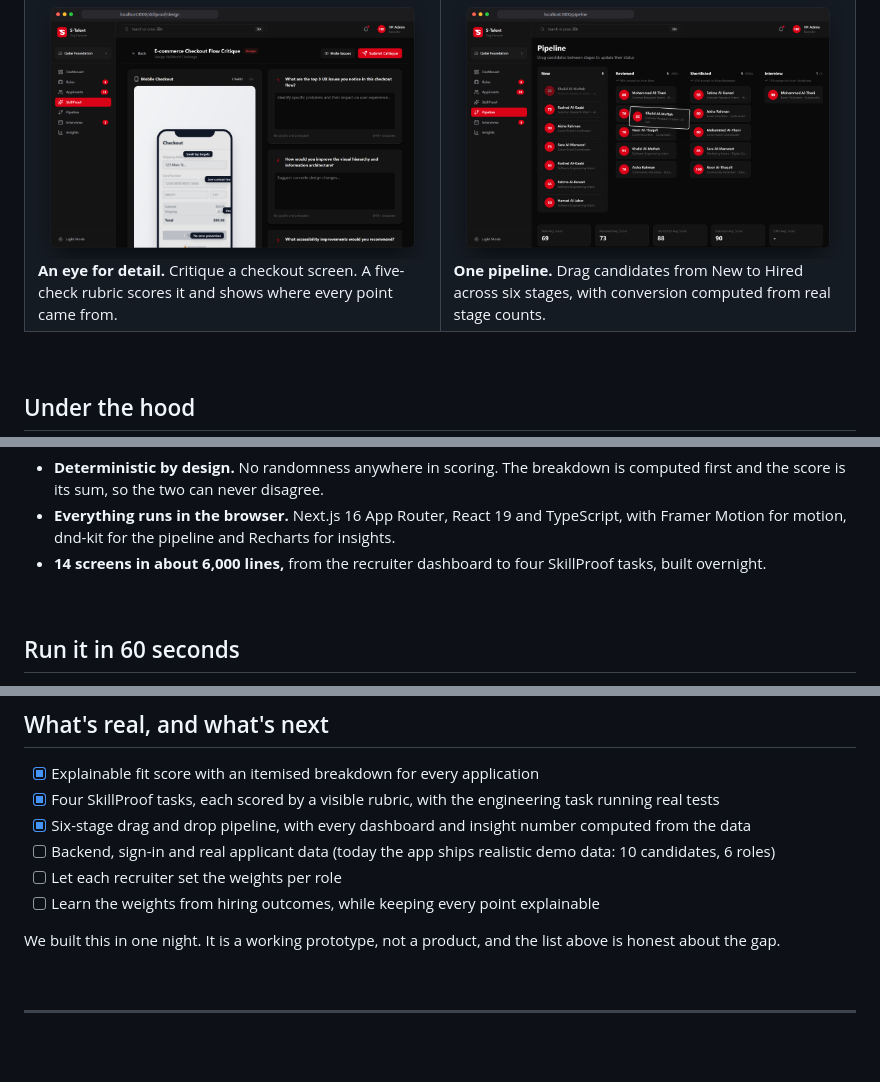
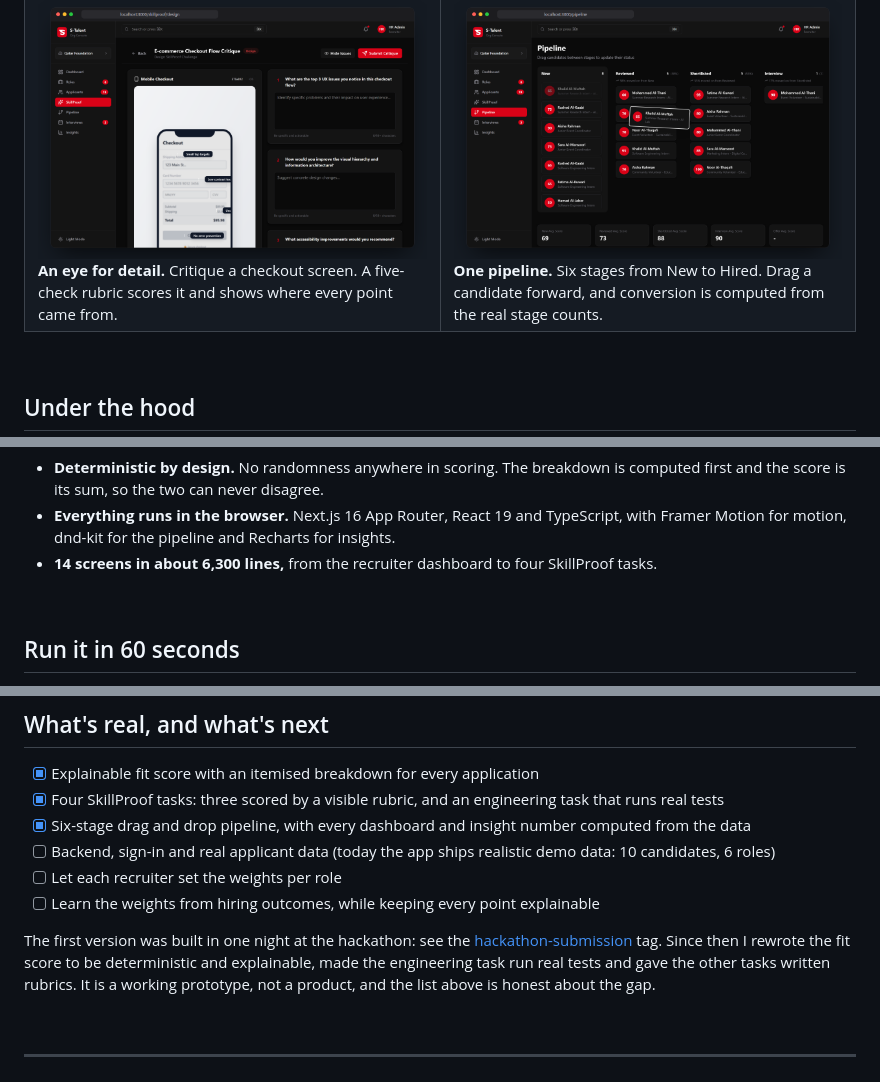
Before and after one commit to anasrustom/S-Talent, a Markdown page: README.md, 3 parts joined by grey strips. Drawn GitHub-style; blank space fills up the shorter version.

```diff
--- a/README.md
+++ b/README.md
@@ -98,7 +99,7 @@ Every task is scored the same way the fit score is: by a written rubric that sho
     </td>
     <td width="50%" valign="top">
       <img alt="Drag and drop hiring pipeline with six stages" src="./.github/assets/pipeline.png" width="100%">
-      <br><b>One pipeline.</b> Drag candidates from New to Hired across six stages, with conversion computed from real stage counts.
+      <br><b>One pipeline.</b> Six stages from New to Hired. Drag a candidate forward, and conversion is computed from the real stage counts.
     </td>
   </tr>
 </table>
@@ -122,7 +123,7 @@ flowchart LR
 
 - **Deterministic by design.** No randomness anywhere in scoring. The breakdown is computed first and the score is its sum, so the two can never disagree.
 - **Everything runs in the browser.** Next.js 16 App Router, React 19 and TypeScript, with Framer Motion for motion, dnd-kit for the pipeline and Recharts for insights.
-- **14 screens in about 6,000 lines,** from the recruiter dashboard to four SkillProof tasks, built overnight.
+- **14 screens in about 6,300 lines,** from the recruiter dashboard to four SkillProof tasks.
 
 <br>
 
@@ -142,13 +143,13 @@ Open [localhost:3000](http://localhost:3000). No accounts, no database, no API k
 ## What's real, and what's next
 
 - [x] Explainable fit score with an itemised breakdown for every application
-- [x] Four SkillProof tasks, each scored by a visible rubric, with the engineering task running real tests
+- [x] Four SkillProof tasks: three scored by a visible rubric, and an engineering task that runs real tests
 - [x] Six-stage drag and drop pipeline, with every dashboard and insight number computed from the data
 - [ ] Backend, sign-in and real applicant data (today the app ships realistic demo data: 10 candidates, 6 roles)
 - [ ] Let each recruiter set the weights per role
 - [ ] Learn the weights from hiring outcomes, while keeping every point explainable
 
-We built this in one night. It is a working prototype, not a product, and the list above is honest about the gap.
+The first version was built in one night at the hackathon: see the [hackathon-submission](../../tree/hackathon-submission) tag. Since then I rewrote the fit score to be deterministic and explainable, made the engineering task run real tests and gave the other tasks written rubrics. It is a working prototype, not a product, and the list above is honest about the gap.
 
 <br>
 
```
Also changed, not shown: other parts of README.md (+14 -13 lines), .github/assets/hero-dark.png, .github/assets/hero-light.png, 1 other file.
